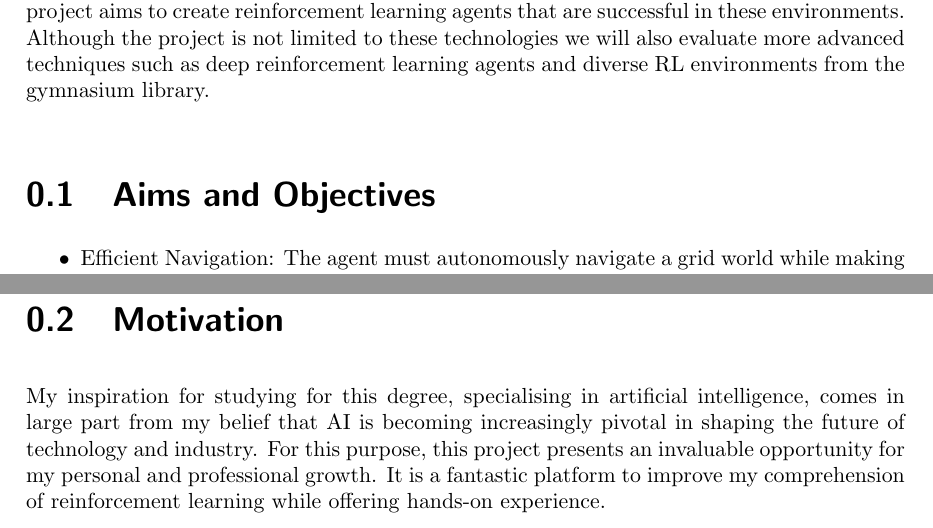
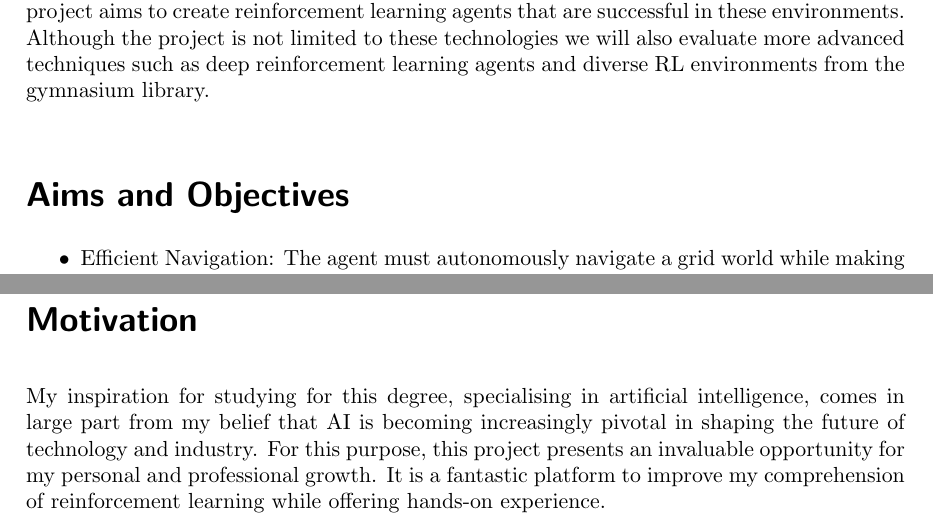
Before and after one commit to CougarTasker/reinforcement-learning-msci-project, a LaTeX thesis (reports/Final/Interim_Report.tex): two parts of pages 4 and 5 of 22, joined at a grey line, cut so that both start at the same text. Compiled offline with pdfLaTeX.

Commit message:
fix: abstract numbering

```diff
--- a/reports/Final/Interim_Report.tex
+++ b/reports/Final/Interim_Report.tex
@@ -73,7 +73,9 @@ Signature: {\calligra \LARGE \studentname}
 
 % \section{The Challenge}
 
-\section{Aims and Objectives}
+
+\addcontentsline{toc}{section}{Aims and Objectives}
+\section*{Aims and Objectives}
 
 
 \begin{itemize}
@@ -84,8 +86,8 @@ Signature: {\calligra \LARGE \studentname}
   \item Visualisation: The program should provide a GUI that visualises the operation of these agents interactively.
 \end{itemize}
 
-
-\section{Motivation}
+\addcontentsline{toc}{section}{Motivation}
+\section*{Motivation}
 
 My inspiration for studying for this degree, specialising in artificial intelligence, comes in large part from my belief that AI is becoming increasingly pivotal in shaping the future of technology and industry. For this purpose, this project presents an invaluable opportunity for my personal and professional growth. It is a fantastic platform to improve my comprehension of reinforcement learning while offering hands-on experience.
 
```
Also changed, not shown: reports/Final/Interim_Report.pdf.
